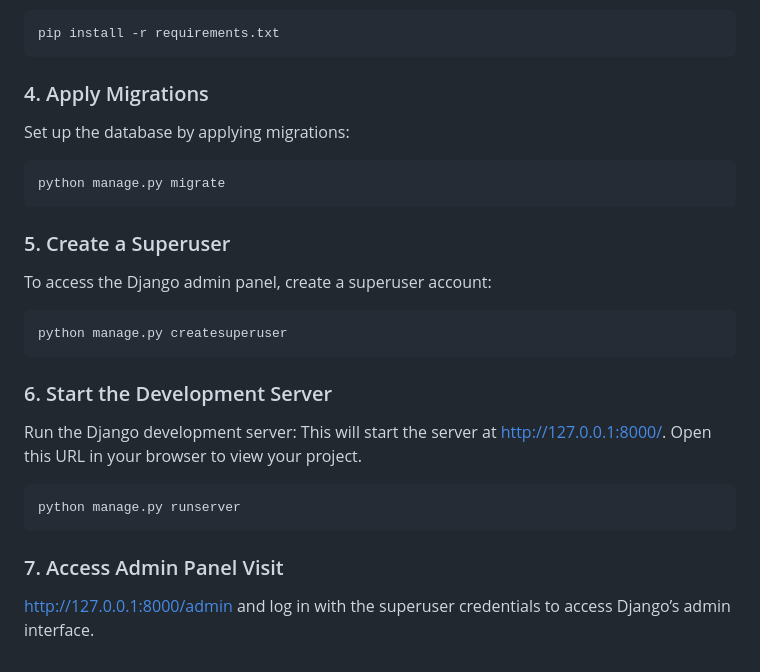
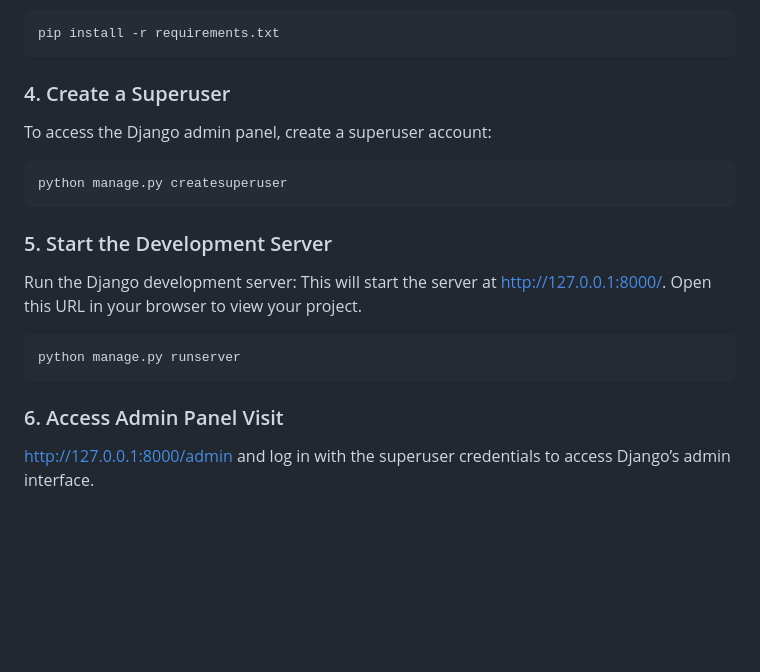
Before and after one commit to Rolin128/-cs5500-group2-ecommerce-platform, a Markdown page: README.md, the part around the change. Drawn GitHub-style; blank space fills up the shorter version.

````diff
--- a/README.md
+++ b/README.md
@@ -83,26 +83,19 @@ Install the required packages from requirements.txt:
 pip install -r requirements.txt
 ```
 
-### 4. Apply Migrations
-Set up the database by applying migrations:
-
-```bash
-python manage.py migrate
-```
-
-### 5. Create a Superuser
+### 4. Create a Superuser
 To access the Django admin panel, create a superuser account:
 
 ```bash
 python manage.py createsuperuser
 ```
 
-### 6. Start the Development Server
+### 5. Start the Development Server
 Run the Django development server:
 This will start the server at http://127.0.0.1:8000/. Open this URL in your browser to view your project.
 
 ```bash
 python manage.py runserver
 ```
-### 7. Access Admin Panel Visit
+### 6. Access Admin Panel Visit
 http://127.0.0.1:8000/admin and log in with the superuser credentials to access Django’s admin interface.
````
